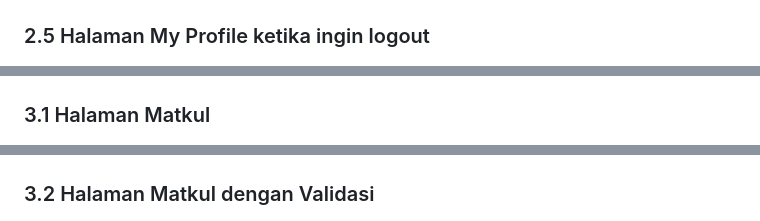
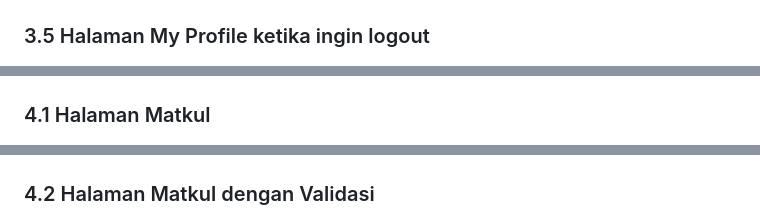
Before and after one commit to Yafigg/ukl-frontend-1, a Markdown page: README.md, 3 parts joined by grey strips. Drawn GitHub-style.

```diff
--- a/README.md
+++ b/README.md
@@ -91,15 +91,15 @@ ukl_frontend_1/
 
 ![App Screenshot](/assets/my-profile_updated.png);
 
-### 2.5 Halaman My Profile ketika ingin logout
+### 3.5 Halaman My Profile ketika ingin logout
 
 ![App Screenshot](/assets/my-profile_logout.png);
 
-### 3.1 Halaman Matkul
+### 4.1 Halaman Matkul
 
 ![App Screenshot](/assets/matkul.png);
 
-### 3.2 Halaman Matkul dengan Validasi
+### 4.2 Halaman Matkul dengan Validasi
 
 ![App Screenshot](/assets/matkul-validate.png);
 
```
Also changed, not shown: other parts of README.md (+6 -6 lines).
